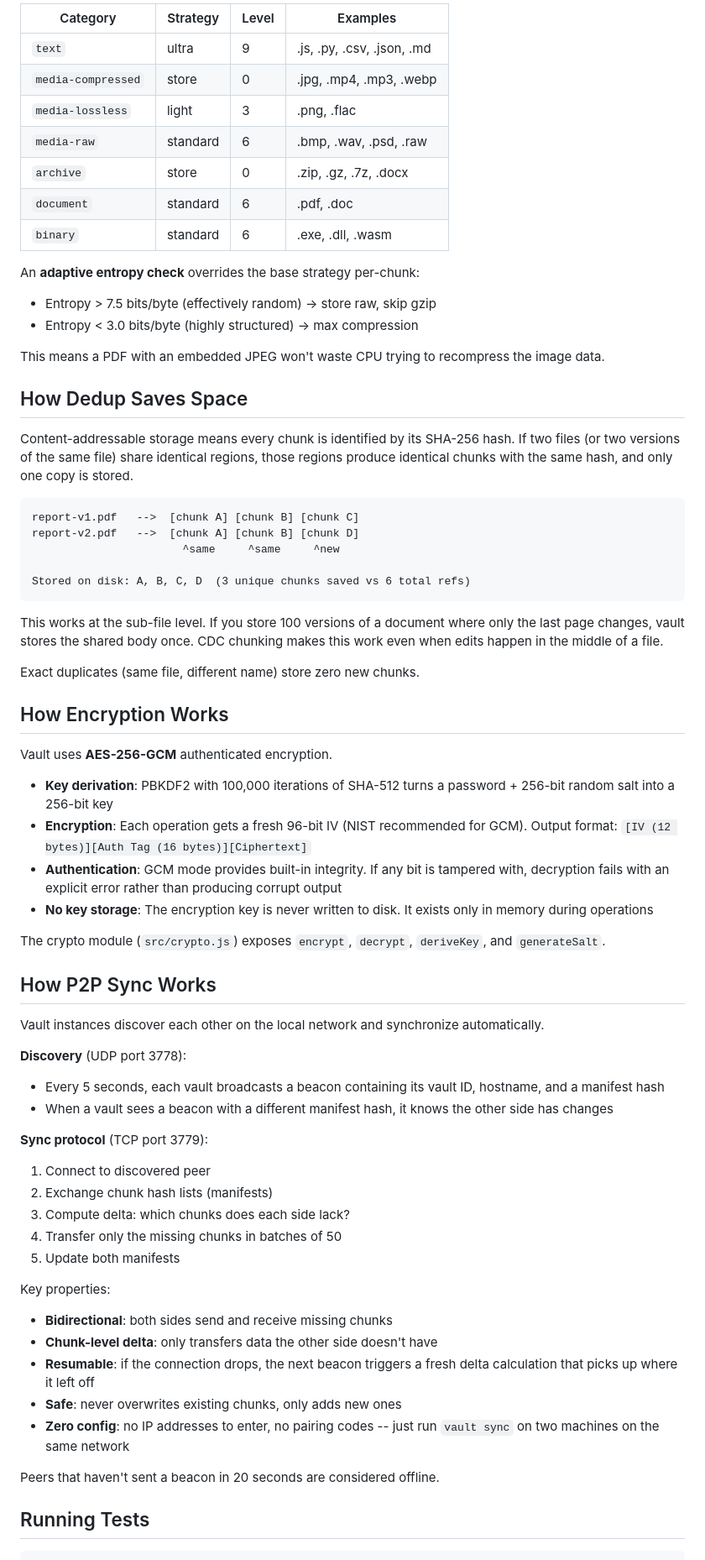
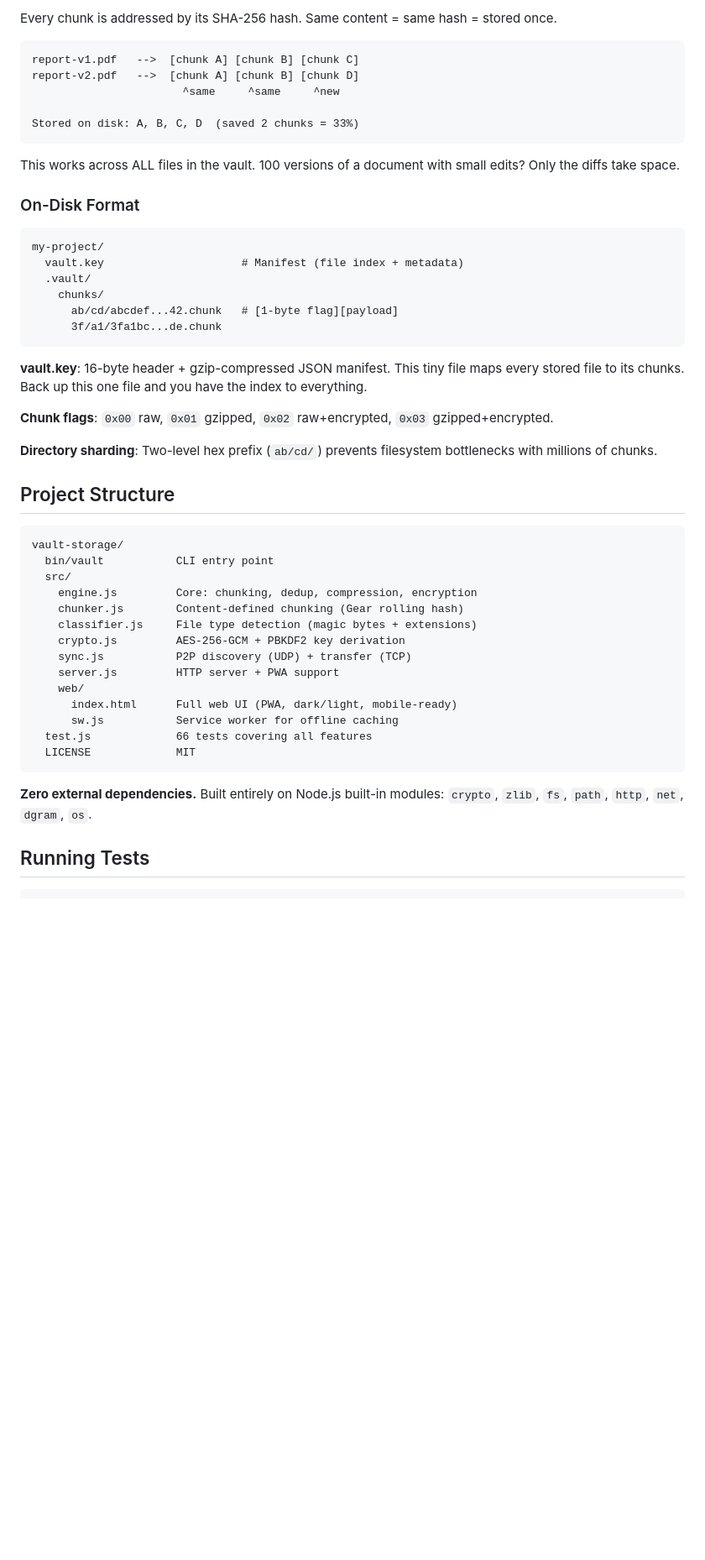
Before and after one commit to yogeshsinghkatoch9/vault-storage, a Markdown page: README.md, the part around one of its changes. Shown at 84% size. GitHub-like rendering; blank space fills up the shorter version.

````diff
--- a/README.md
+++ b/README.md
@@ -193,70 +288,53 @@ Categories and their compression strategies:
 
-| Category | Strategy | Level | Examples |
-|---|---|---|---|
-| `text` | ultra | 9 | .js, .py, .csv, .json, .md |
-| `media-compressed` | store | 0 | .jpg, .mp4, .mp3, .webp |
-| `media-lossless` | light | 3 | .png, .flac |
-| `media-raw` | standard | 6 | .bmp, .wav, .psd, .raw |
-| `archive` | store | 0 | .zip, .gz, .7z, .docx |
-| `document` | standard | 6 | .pdf, .doc |
-| `binary` | standard | 6 | .exe, .dll, .wasm |
-
-An **adaptive entropy check** overrides the base strategy per-chunk:
-- Entropy > 7.5 bits/byte (effectively random) -> store raw, skip gzip
-- Entropy < 3.0 bits/byte (highly structured) -> max compression
-
-This means a PDF with an embedded JPEG won't waste CPU trying to recompress the image data.
-
-## How Dedup Saves Space
-
-Content-addressable storage means every chunk is identified by its SHA-256 hash. If two files (or two versions of the same file) share identical regions, those regions produce identical chunks with the same hash, and only one copy is stored.
+Every chunk is addressed by its SHA-256 hash. Same content = same hash = stored once.
 
 ```
 report-v1.pdf   -->  [chunk A] [chunk B] [chunk C]
 report-v2.pdf   -->  [chunk A] [chunk B] [chunk D]
                        ^same     ^same     ^new
 
-Stored on disk: A, B, C, D  (3 unique chunks saved vs 6 total refs)
+Stored on disk: A, B, C, D  (saved 2 chunks = 33%)
 ```
 
-This works at the sub-file level. If you store 100 versions of a document where only the last page changes, vault stores the shared body once. CDC chunking makes this work even when edits happen in the middle of a file.
+This works across ALL files in the vault. 100 versions of a document with small edits? Only the diffs take space.
 
-Exact duplicates (same file, different name) store zero new chunks.
+### On-Disk Format
 
-## How Encryption Works
+```
+my-project/
+  vault.key                     # Manifest (file index + metadata)
+  .vault/
+    chunks/
+      ab/cd/abcdef...42.chunk   # [1-byte flag][payload]
+      3f/a1/3fa1bc...de.chunk
+```
 
-Vault uses **AES-256-GCM** authenticated encryption.
+**vault.key**: 16-byte header + gzip-compressed JSON manifest. This tiny file maps every stored file to its chunks. Back up this one file and you have the index to everything.
 
-- **Key derivation**: PBKDF2 with 100,000 iterations of SHA-512 turns a password + 256-bit random salt into a 256-bit key
-- **Encryption**: Each operation gets a fresh 96-bit IV (NIST recommended for GCM). Output format: `[IV (12 bytes)][Auth Tag (16 bytes)][Ciphertext]`
-- **Authentication**: GCM mode provides built-in integrity. If any bit is tampered with, decryption fails with an explicit error rather than producing corrupt output
-- **No key storage**: The encryption key is never written to disk. It exists only in memory during operations
+**Chunk flags**: `0x00` raw, `0x01` gzipped, `0x02` raw+encrypted, `0x03` gzipped+encrypted.
 
-The crypto module (`src/crypto.js`) exposes `encrypt`, `decrypt`, `deriveKey`, and `generateSalt`.
+**Directory sharding**: Two-level hex prefix (`ab/cd/`) prevents filesystem bottlenecks with millions of chunks.
 
-## How P2P Sync Works
+## Project Structure
 
-Vault instances discover each other on the local network and synchronize automatically.
+```
+vault-storage/
+  bin/vault           CLI entry point
+  src/
+    engine.js         Core: chunking, dedup, compression, encryption
+    chunker.js        Content-defined chunking (Gear rolling hash)
+    classifier.js     File type detection (magic bytes + extensions)
+    crypto.js         AES-256-GCM + PBKDF2 key derivation
+    sync.js           P2P discovery (UDP) + transfer (TCP)
+    server.js         HTTP server + PWA support
+    web/
+      index.html      Full web UI (PWA, dark/light, mobile-ready)
+      sw.js           Service worker for offline caching
+  test.js             66 tests covering all features
+  LICENSE             MIT
+```
 
-**Discovery** (UDP port 3778):
-- Every 5 seconds, each vault broadcasts a beacon containing its vault ID, hostname, and a manifest hash
-- When a vault sees a beacon with a different manifest hash, it knows the other side has changes
-
-**Sync protocol** (TCP port 3779):
-1. Connect to discovered peer
-2. Exchange chunk hash lists (manifests)
-3. Compute delta: which chunks does each side lack?
-4. Transfer only the missing chunks in batches of 50
-5. Update both manifests
-
-Key properties:
-- **Bidirectional**: both sides send and receive missing chunks
-- **Chunk-level delta**: only transfers data the other side doesn't have
-- **Resumable**: if the connection drops, the next beacon triggers a fresh delta calculation that picks up where it left off
-- **Safe**: never overwrites existing chunks, only adds new ones
-- **Zero config**: no IP addresses to enter, no pairing codes -- just run `vault sync` on two machines on the same network
-
-Peers that haven't sent a beacon in 20 seconds are considered offline.
+**Zero external dependencies.** Built entirely on Node.js built-in modules: `crypto`, `zlib`, `fs`, `path`, `http`, `net`, `dgram`, `os`.
 
 ## Running Tests
 
````
Also changed, not shown: other parts of README.md (+235 -130 lines).
